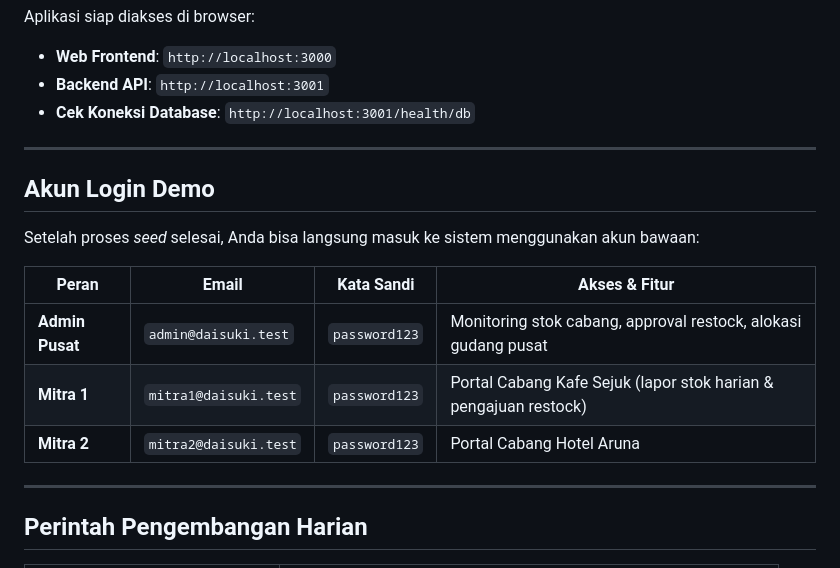
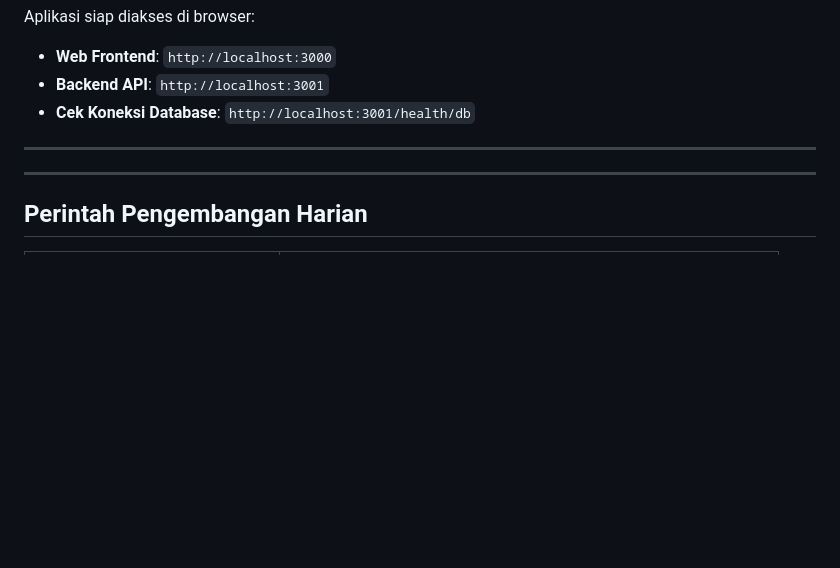
Before and after one commit to HudzaifahArrantisi/Dicoding-Project, a Markdown page: README.md, the part around the change. Rendered like a GitHub page; blank space fills up the shorter version.

Commit message:
docs: remove demo login accounts section from README

```diff
--- a/README.md
+++ b/README.md
@@ -97,16 +97,6 @@ Aplikasi siap diakses di browser:
 
 ---
 
-##  Akun Login Demo
-
-Setelah proses *seed* selesai, Anda bisa langsung masuk ke sistem menggunakan akun bawaan:
-
-| Peran | Email | Kata Sandi | Akses & Fitur |
-|---|---|---|---|
-| **Admin Pusat** | `admin@daisuki.test` | `password123` | Monitoring stok cabang, approval restock, alokasi gudang pusat |
-| **Mitra 1** | `mitra1@daisuki.test` | `password123` | Portal Cabang Kafe Sejuk (lapor stok harian & pengajuan restock) |
-| **Mitra 2** | `mitra2@daisuki.test` | `password123` | Portal Cabang Hotel Aruna |
-
 ---
 
 ##  Perintah Pengembangan Harian
```
